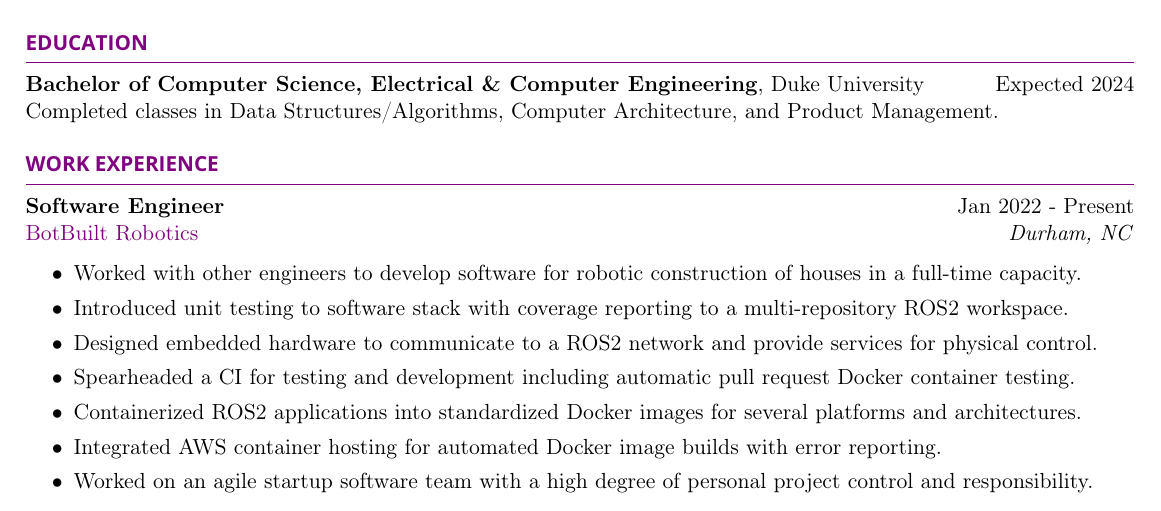
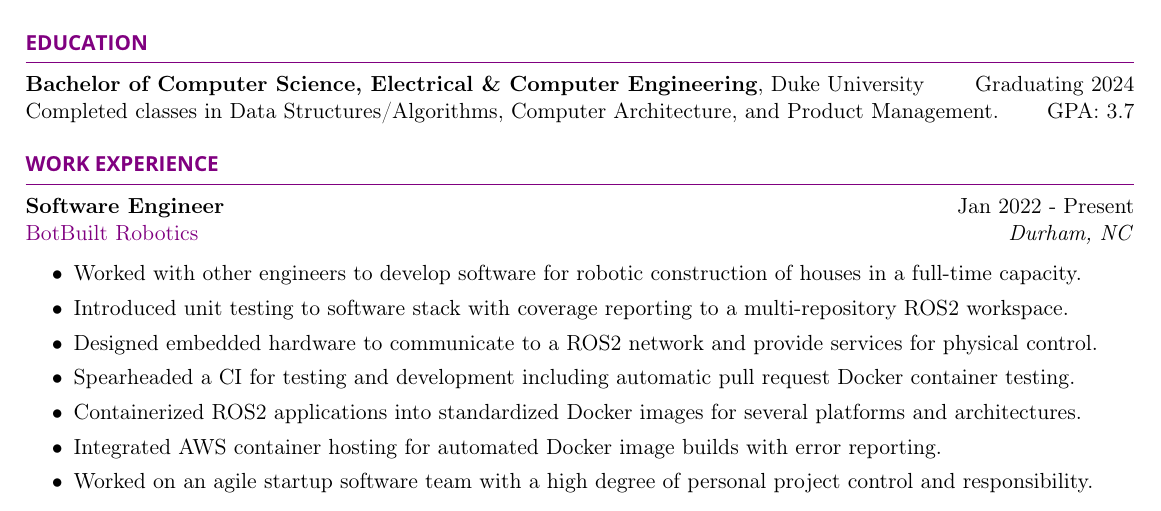
Before and after one commit to AndrewCouncil/resume, a LaTeX CV (resume_drew_council.tex): part of the page, cut so that both start at the same text. Compiled offline with pdfLaTeX.

Commit message:
formatting education section

```diff
--- a/resume_drew_council.tex
+++ b/resume_drew_council.tex
@@ -31,8 +31,8 @@
 
 \begin{rSection}{Education}
 
-\textbf{Bachelor of Computer Science, Electrical \& Computer Engineering}, Duke University \hfill {Expected 2024}\\
-Completed classes in Data Structures/Algorithms, Computer Architecture, and Product Management.
+\textbf{Bachelor of Computer Science, Electrical \& Computer Engineering}, Duke University \hfill {Graduating 2024}\\
+Completed classes in Data Structures/Algorithms, Computer Architecture, and Product Management. \hfill {GPA: 3.7}
 
 
 \end{rSection}
```
Also changed, not shown: resume_drew_council.pdf.
